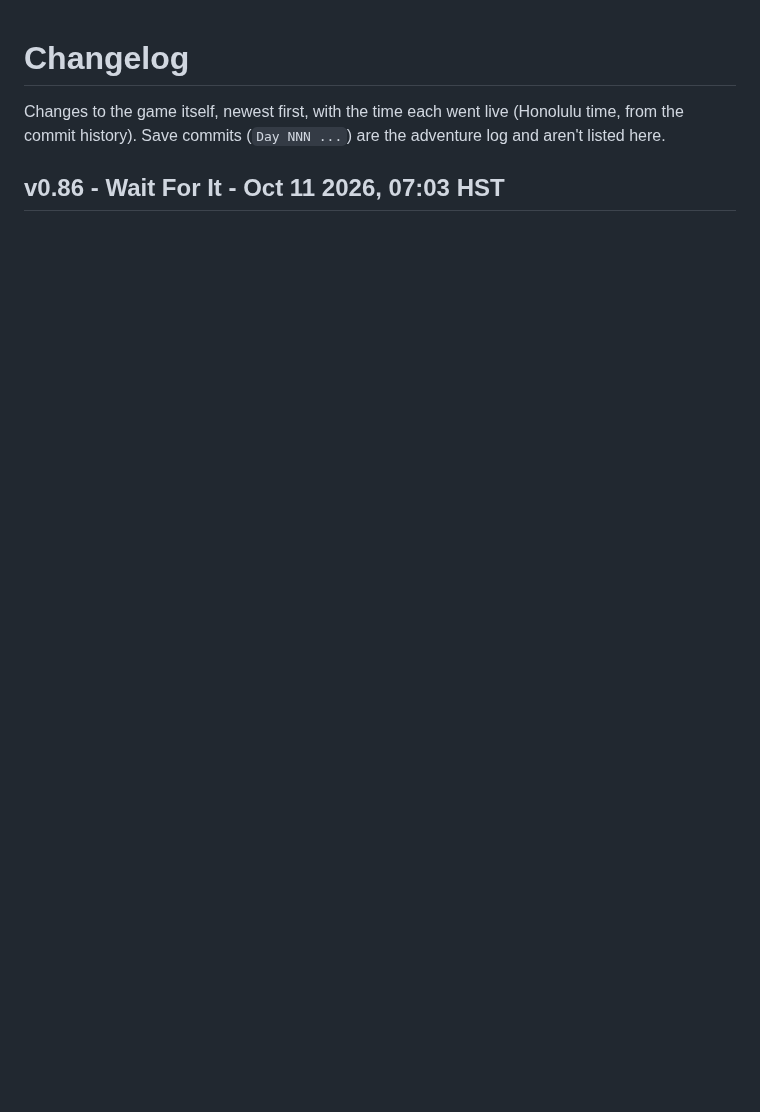
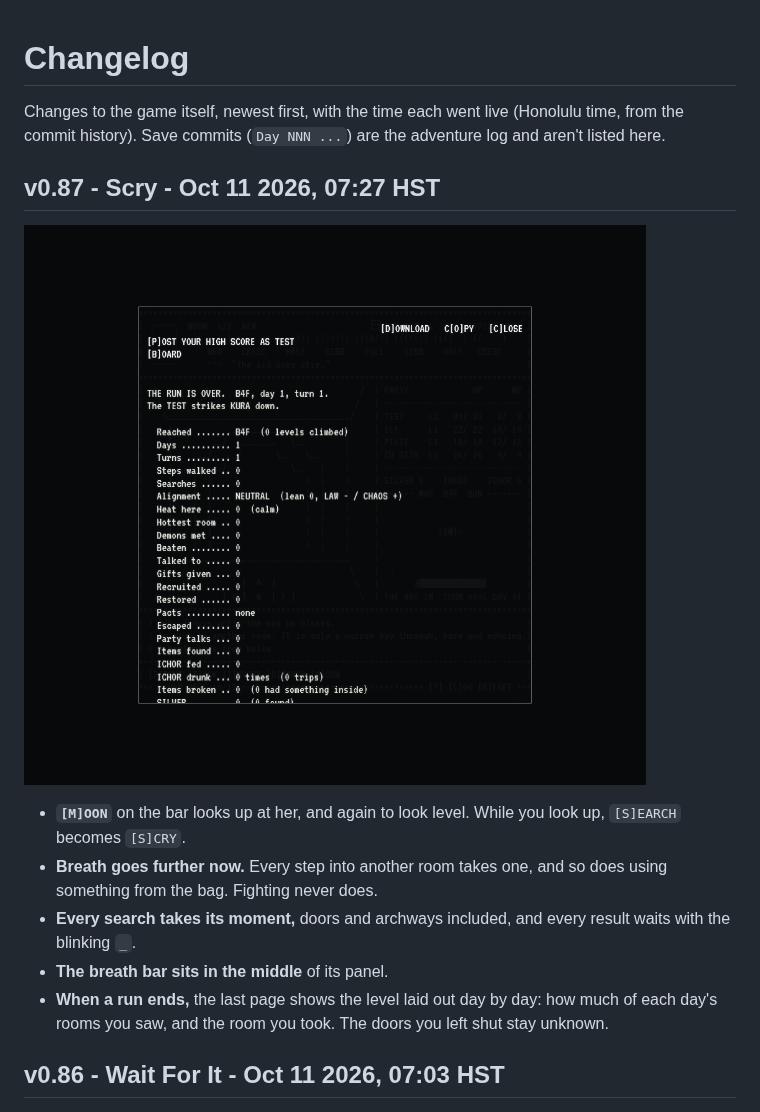
Before and after one commit to okayline/daily-dungeon, a Markdown page: CHANGELOG.md, the part around the change. Rendered like a GitHub page; blank space fills up the shorter version.

Commit message:
Changelog: v0.87
Co-Authored-By: Claude Opus 5.5 <noreply@anthropic.com>
Claude-Session: https://claude.ai/code/session_013UWqGfRK4VFjqaPgWYa8SW

```diff
--- a/CHANGELOG.md
+++ b/CHANGELOG.md
@@ -1,6 +1,16 @@
 # Changelog
 
 Changes to the game itself, newest first, with the time each went live (Honolulu time, from the commit history). Save commits (`Day NNN ...`) are the adventure log and aren't listed here.
+
+## v0.87 - Scry - Oct 11 2026, 07:27 HST
+
+![v0.87](screenshots/v0.87.png)
+
+- **`[M]OON`** on the bar looks up at her, and again to look level. While you look up, `[S]EARCH` becomes `[S]CRY`.
+- **Breath goes further now.** Every step into another room takes one, and so does using something from the bag. Fighting never does.
+- **Every search takes its moment,** doors and archways included, and every result waits with the blinking `_`.
+- **The breath bar sits in the middle** of its panel.
+- **When a run ends,** the last page shows the level laid out day by day: how much of each day's rooms you saw, and the room you took. The doors you left shut stay unknown.
 
 ## v0.86 - Wait For It - Oct 11 2026, 07:03 HST
 
```
